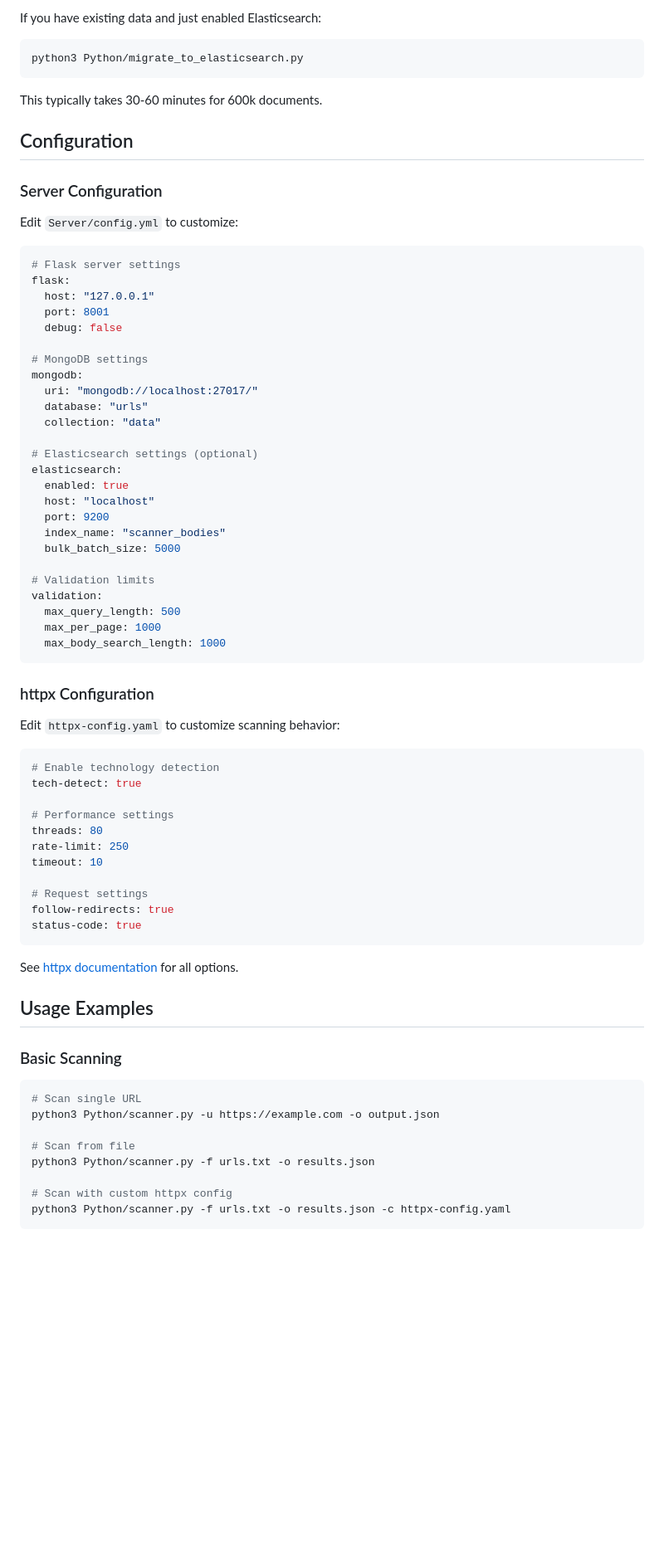
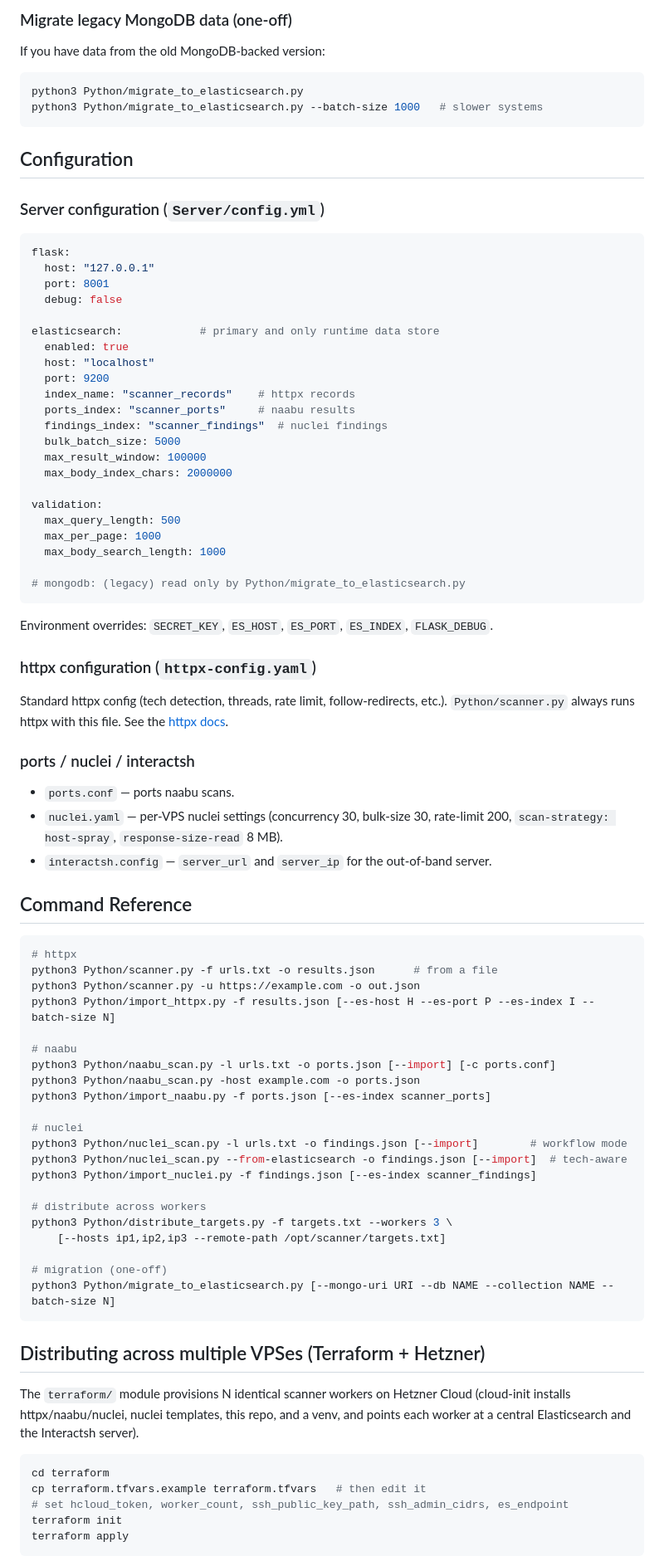
Before and after one commit to MeneerHeijpaal/scanner, a Markdown page: README.md, the part around one of its changes. Shown at 83% size. Drawn GitHub-style; blank space fills up the shorter version.

````diff
--- a/README.md
+++ b/README.md
@@ -238,78 +188,93 @@ http://127.0.0.1:8001
 
-If you have existing data and just enabled Elasticsearch:
+### Migrate legacy MongoDB data (one-off)
+
+If you have data from the old MongoDB-backed version:
 
 ```bash
 python3 Python/migrate_to_elasticsearch.py
+python3 Python/migrate_to_elasticsearch.py --batch-size 1000   # slower systems
 ```
-
-This typically takes 30-60 minutes for 600k documents.
 
 ## Configuration
 
-### Server Configuration
-
-Edit `Server/config.yml` to customize:
+### Server configuration (`Server/config.yml`)
 
 ```yaml
-# Flask server settings
 flask:
   host: "127.0.0.1"
   port: 8001
   debug: false
 
-# MongoDB settings
-mongodb:
-  uri: "mongodb://localhost:27017/"
-  database: "urls"
-  collection: "data"
-
-# Elasticsearch settings (optional)
-elasticsearch:
+elasticsearch:            # primary and only runtime data store
   enabled: true
   host: "localhost"
   port: 9200
-  index_name: "scanner_bodies"
+  index_name: "scanner_records"    # httpx records
+  ports_index: "scanner_ports"     # naabu results
+  findings_index: "scanner_findings"  # nuclei findings
   bulk_batch_size: 5000
+  max_result_window: 100000
+  max_body_index_chars: 2000000
 
-# Validation limits
 validation:
   max_query_length: 500
   max_per_page: 1000
   max_body_search_length: 1000
+
+# mongodb: (legacy) read only by Python/migrate_to_elasticsearch.py
 ```
 
-### httpx Configuration
+Environment overrides: `SECRET_KEY`, `ES_HOST`, `ES_PORT`, `ES_INDEX`, `FLASK_DEBUG`.
 
-Edit `httpx-config.yaml` to customize scanning behavior:
+### httpx configuration (`httpx-config.yaml`)
 
-```yaml
-# Enable technology detection
-tech-detect: true
+Standard httpx config (tech detection, threads, rate limit, follow-redirects,
+etc.). `Python/scanner.py` always runs httpx with this file. See the
+[httpx docs](https://github.com/projectdiscovery/httpx).
 
-# Performance settings
-threads: 80
-rate-limit: 250
-timeout: 10
+### ports / nuclei / interactsh
 
-# Request settings
-follow-redirects: true
-status-code: true
+- `ports.conf` — ports naabu scans.
+- `nuclei.yaml` — per-VPS nuclei settings (concurrency 30, bulk-size 30, rate-limit 200, `scan-strategy: host-spray`, `response-size-read` 8 MB).
+- `interactsh.config` — `server_url` and `server_ip` for the out-of-band server.
+
+## Command Reference
+
+```bash
+# httpx
+python3 Python/scanner.py -f urls.txt -o results.json      # from a file
+python3 Python/scanner.py -u https://example.com -o out.json
+python3 Python/import_httpx.py -f results.json [--es-host H --es-port P --es-index I --batch-size N]
+
+# naabu
+python3 Python/naabu_scan.py -l urls.txt -o ports.json [--import] [-c ports.conf]
+python3 Python/naabu_scan.py -host example.com -o ports.json
+python3 Python/import_naabu.py -f ports.json [--es-index scanner_ports]
+
+# nuclei
+python3 Python/nuclei_scan.py -l urls.txt -o findings.json [--import]        # workflow mode
+python3 Python/nuclei_scan.py --from-elasticsearch -o findings.json [--import]  # tech-aware
+python3 Python/import_nuclei.py -f findings.json [--es-index scanner_findings]
+
+# distribute across workers
+python3 Python/distribute_targets.py -f targets.txt --workers 3 \
+    [--hosts ip1,ip2,ip3 --remote-path /opt/scanner/targets.txt]
+
+# migration (one-off)
+python3 Python/migrate_to_elasticsearch.py [--mongo-uri URI --db NAME --collection NAME --batch-size N]
 ```
 
-See [httpx documentation](https://github.com/projectdiscovery/httpx) for all options.
+## Distributing across multiple VPSes (Terraform + Hetzner)
 
-## Usage Examples
-
-### Basic Scanning
+The `terraform/` module provisions N identical scanner workers on Hetzner Cloud
+(cloud-init installs httpx/naabu/nuclei, nuclei templates, this repo, and a venv,
+and points each worker at a central Elasticsearch and the Interactsh server).
 
 ```bash
-# Scan single URL
-python3 Python/scanner.py -u https://example.com -o output.json
-
-# Scan from file
-python3 Python/scanner.py -f urls.txt -o results.json
-
-# Scan with custom httpx config
-python3 Python/scanner.py -f urls.txt -o results.json -c httpx-config.yaml
+cd terraform
+cp terraform.tfvars.example terraform.tfvars   # then edit it
+# set hcloud_token, worker_count, ssh_public_key_path, ssh_admin_cidrs, es_endpoint
+terraform init
+terraform apply
 ```
 
````
Also changed, not shown: other parts of README.md (+137 -350 lines).
